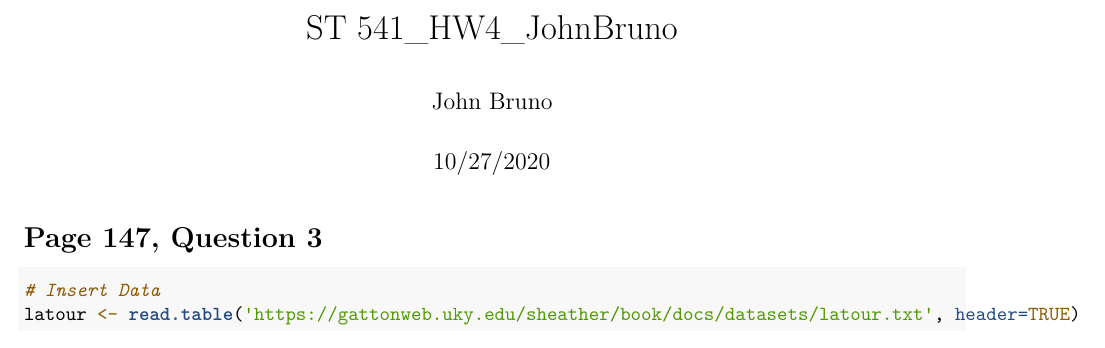
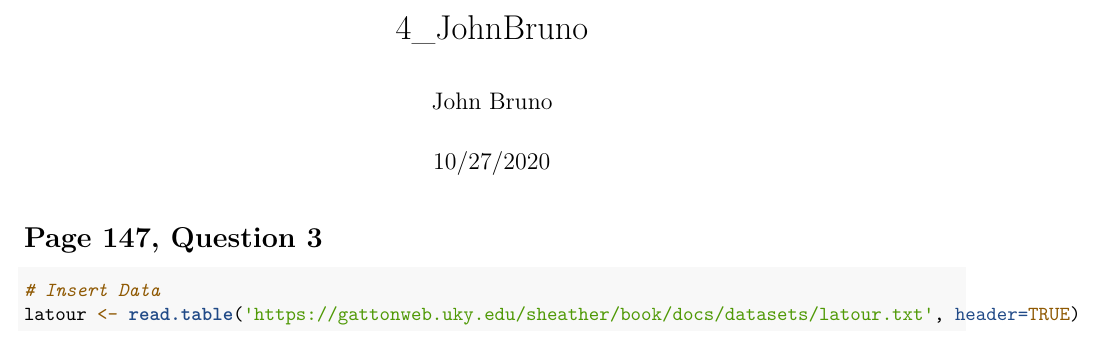
Before and after one commit to jbruno812/R-Practice, an R Markdown document (4_JohnBruno.Rmd): part of page 1 of 2, cut at the place of the change. Rendered offline with R 4.5, knitr and Pandoc, then LaTeX, with nearby package versions; some code elsewhere in the file could not run offline.

Commit message:
Update and rename ST 541_HW4_JohnBruno.Rmd to 4_JohnBruno.Rmd

```diff
--- a/ST 541_HW4_JohnBruno.Rmd
+++ b/4_JohnBruno.Rmd
@@ -1,5 +1,5 @@
 ---
-title: "ST 541_HW4_JohnBruno"
+title: "4_JohnBruno"
 author: "John Bruno"
 date: "10/27/2020"
 output: pdf_document
```
